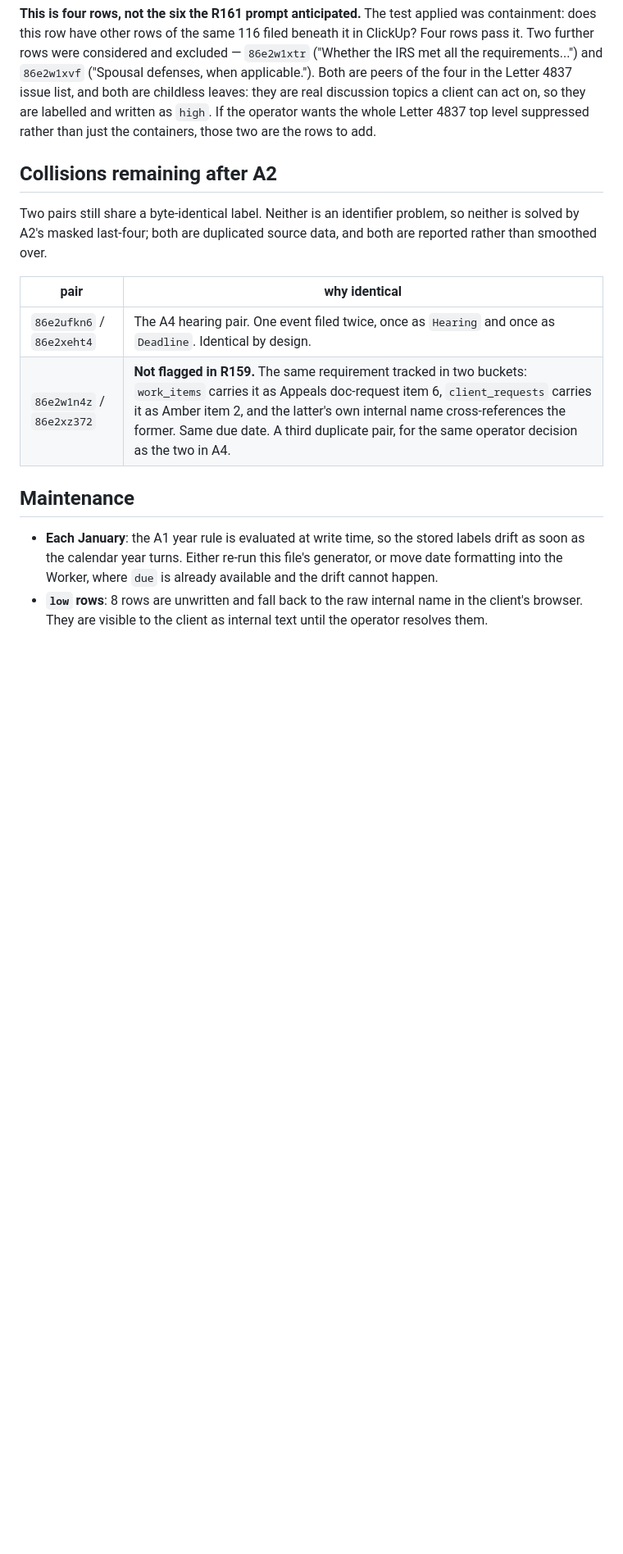
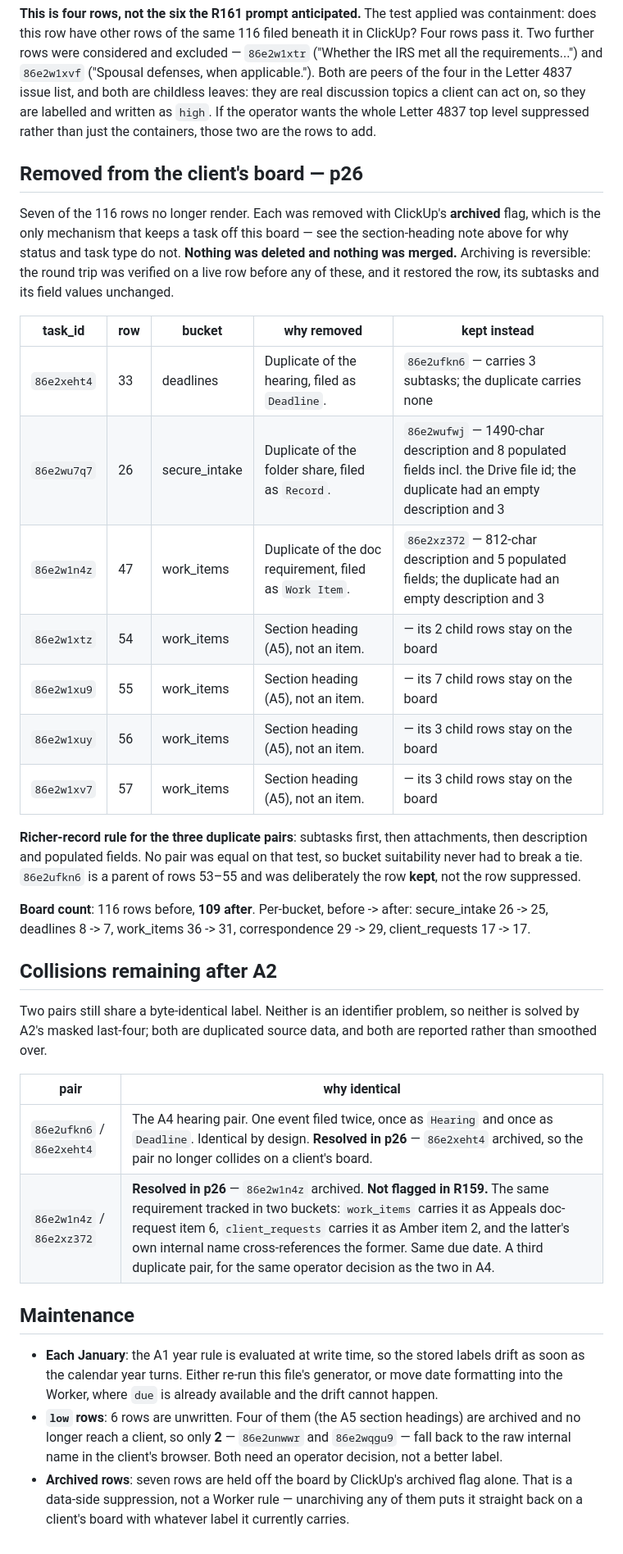
Before and after one commit to JLW-Dev-Coder/lentax-styles, a Markdown page: reference/client-facing-names-draft.md, the part around one of its changes. Shown at 82% size. GitHub-like rendering; blank space fills up the shorter version.

```diff
--- a/reference/client-facing-names-draft.md
+++ b/reference/client-facing-names-draft.md
@@ -242,6 +263,33 @@ discussion topics a client can act on, so they are labelled and written as `high
 operator wants the whole Letter 4837 top level suppressed rather than just the containers,
 those two are the rows to add.
 
+## Removed from the client's board — p26
+
+Seven of the 116 rows no longer render. Each was removed with ClickUp's **archived** flag,
+which is the only mechanism that keeps a task off this board — see the section-heading note
+above for why status and task type do not. **Nothing was deleted and nothing was merged.**
+Archiving is reversible: the round trip was verified on a live row before any of these, and it
+restored the row, its subtasks and its field values unchanged.
+
+| task_id | row | bucket | why removed | kept instead |
+|---|---|---|---|---|
+| `86e2xeht4` | 33 | deadlines | Duplicate of the hearing, filed as `Deadline`. | `86e2ufkn6` — carries 3 subtasks; the duplicate carries none |
+| `86e2wu7q7` | 26 | secure_intake | Duplicate of the folder share, filed as `Record`. | `86e2wufwj` — 1490-char description and 8 populated fields incl. the Drive file id; the duplicate had an empty description and 3 |
+| `86e2w1n4z` | 47 | work_items | Duplicate of the doc requirement, filed as `Work Item`. | `86e2xz372` — 812-char description and 5 populated fields; the duplicate had an empty description and 3 |
+| `86e2w1xtz` | 54 | work_items | Section heading (A5), not an item. | — its 2 child rows stay on the board |
+| `86e2w1xu9` | 55 | work_items | Section heading (A5), not an item. | — its 7 child rows stay on the board |
+| `86e2w1xuy` | 56 | work_items | Section heading (A5), not an item. | — its 3 child rows stay on the board |
+| `86e2w1xv7` | 57 | work_items | Section heading (A5), not an item. | — its 3 child rows stay on the board |
+
+**Richer-record rule for the three duplicate pairs**: subtasks first, then attachments, then
+description and populated fields. No pair was equal on that test, so bucket suitability never
+had to break a tie. `86e2ufkn6` is a parent of rows 53–55 and was deliberately the row
+**kept**, not the row suppressed.
+
+**Board count**: 116 rows before, **109 after**. Per-bucket, before -> after:
+secure_intake 26 -> 25, deadlines 8 -> 7, work_items 36 -> 31, correspondence 29 -> 29,
+client_requests 17 -> 17.
+
 ## Collisions remaining after A2
 
 Two pairs still share a byte-identical label. Neither is an identifier problem, so neither is
@@ -250,13 +298,17 @@ than smoothed over.
 
 | pair | why identical |
 |---|---|
-| `86e2ufkn6` / `86e2xeht4` | The A4 hearing pair. One event filed twice, once as `Hearing` and once as `Deadline`. Identical by design. |
-| `86e2w1n4z` / `86e2xz372` | **Not flagged in R159.** The same requirement tracked in two buckets: `work_items` carries it as Appeals doc-request item 6, `client_requests` carries it as Amber item 2, and the latter's own internal name cross-references the former. Same due date. A third duplicate pair, for the same operator decision as the two in A4. |
+| `86e2ufkn6` / `86e2xeht4` | The A4 hearing pair. One event filed twice, once as `Hearing` and once as `Deadline`. Identical by design. **Resolved in p26** — `86e2xeht4` archived, so the pair no longer collides on a client's board. |
+| `86e2w1n4z` / `86e2xz372` | **Resolved in p26** — `86e2w1n4z` archived. **Not flagged in R159.** The same requirement tracked in two buckets: `work_items` carries it as Appeals doc-request item 6, `client_requests` carries it as Amber item 2, and the latter's own internal name cross-references the former. Same due date. A third duplicate pair, for the same operator decision as the two in A4. |
 
 ## Maintenance
 
 - **Each January**: the A1 year rule is evaluated at write time, so the stored labels drift as
   soon as the calendar year turns. Either re-run this file's generator, or move date
   formatting into the Worker, where `due` is already available and the drift cannot happen.
-- **`low` rows**: 8 rows are unwritten and fall back to the raw internal name in the client's
-  browser. They are visible to the client as internal text until the operator resolves them.
+- **`low` rows**: 6 rows are unwritten. Four of them (the A5 section headings) are archived and
+  no longer reach a client, so only **2** — `86e2unwwr` and `86e2wqgu9` — fall back to the raw
+  internal name in the client's browser. Both need an operator decision, not a better label.
+- **Archived rows**: seven rows are held off the board by ClickUp's archived flag alone. That is
+  a data-side suppression, not a Worker rule — unarchiving any of them puts it straight back on
+  a client's board with whatever label it currently carries.
```
Also changed, not shown: other parts of reference/client-facing-names-draft.md (+35 -14 lines).
